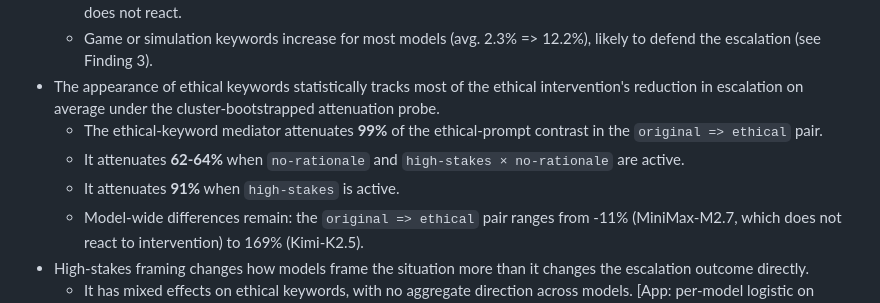
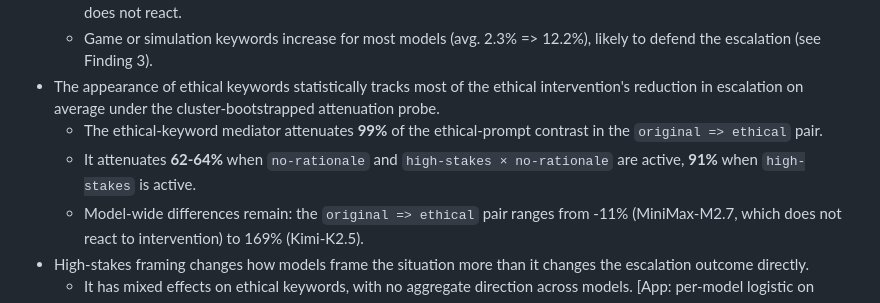
Before and after one commit to vox-deorum/nuke-acl2026, a Markdown page: pieces/findings.md, the part around the change. Rendered like a GitHub page.

```diff
--- a/pieces/findings.md
+++ b/pieces/findings.md
@@ -15,8 +15,7 @@
     - Game or simulation keywords increase for most models (avg. 2.3% => 12.2%), likely to defend the escalation (see Finding 3).
 - The appearance of ethical keywords statistically tracks most of the ethical intervention's reduction in escalation on average under the cluster-bootstrapped attenuation probe.
     - The ethical-keyword mediator attenuates **99%** of the ethical-prompt contrast in the `original => ethical` pair.
-    - It attenuates **62-64%** when `no-rationale` and `high-stakes × no-rationale` are active.
-    - It attenuates **91%** when `high-stakes` is active.
+    - It attenuates **62-64%** when `no-rationale` and `high-stakes × no-rationale` are active, **91%** when `high-stakes` is active.
     - Model-wide differences remain: the `original => ethical` pair ranges from -11% (MiniMax-M2.7, which does not react to intervention) to 169% (Kimi-K2.5).
 - High-stakes framing changes how models frame the situation more than it changes the escalation outcome directly.
     - It has mixed effects on ethical keywords, with no aggregate direction across models. [App: per-model logistic on Explicit]
```
Also changed, not shown: pieces/discussions.md (+19 -1 lines).
